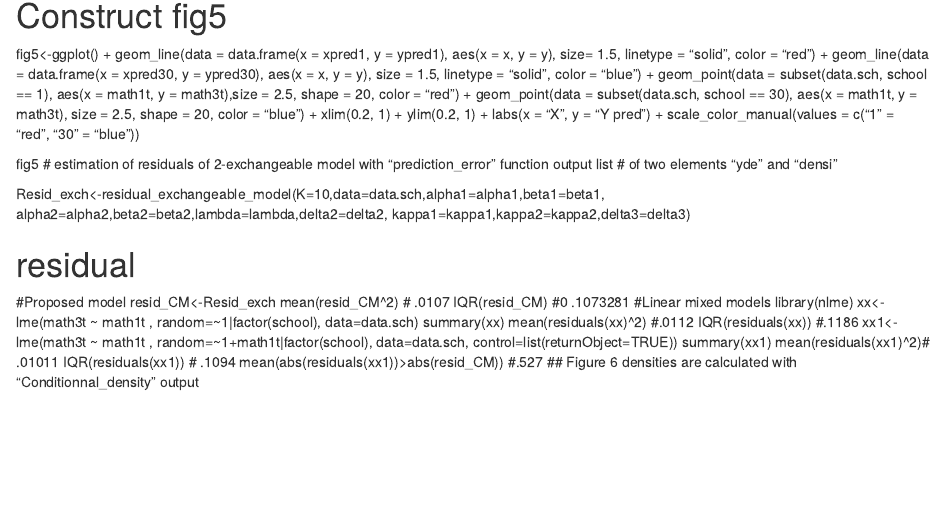
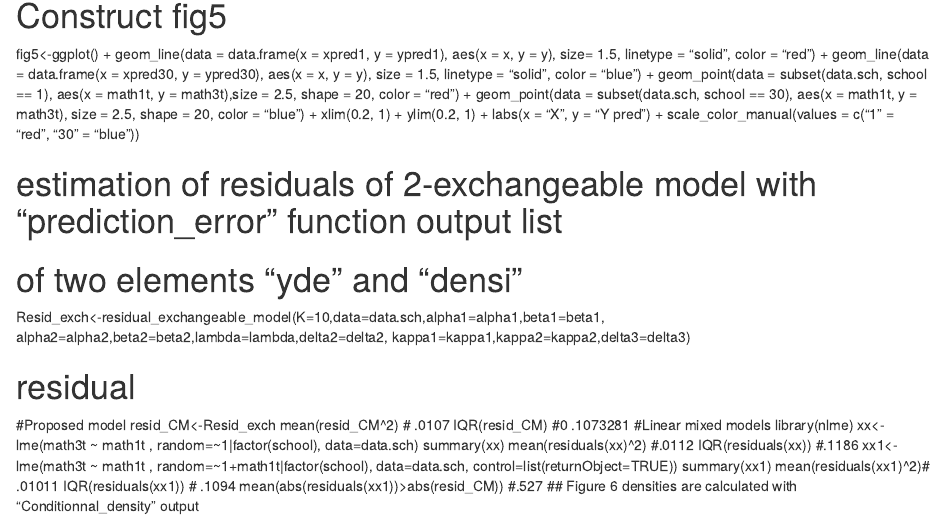
Before and after one commit to Gabatsarl/R-Program-Copula-CJS, an R Markdown document (Estimation.Rmd): the page in a window 1100 px wide, from 1740 px down. Rendered offline with R 4.5, knitr and Pandoc, with nearby package versions.

Commit message:
Update Estimation.Rmd

```diff
--- a/Estimation.Rmd
+++ b/Estimation.Rmd
@@ -95,7 +95,7 @@ fig5<-ggplot() +
   scale_color_manual(values = c("1" = "red", "30" = "blue"))
 
 
-fig5
+
 # estimation of residuals of 2-exchangeable model with "prediction_error" function output list
 # of two elements "yde" and "densi"
 
```
